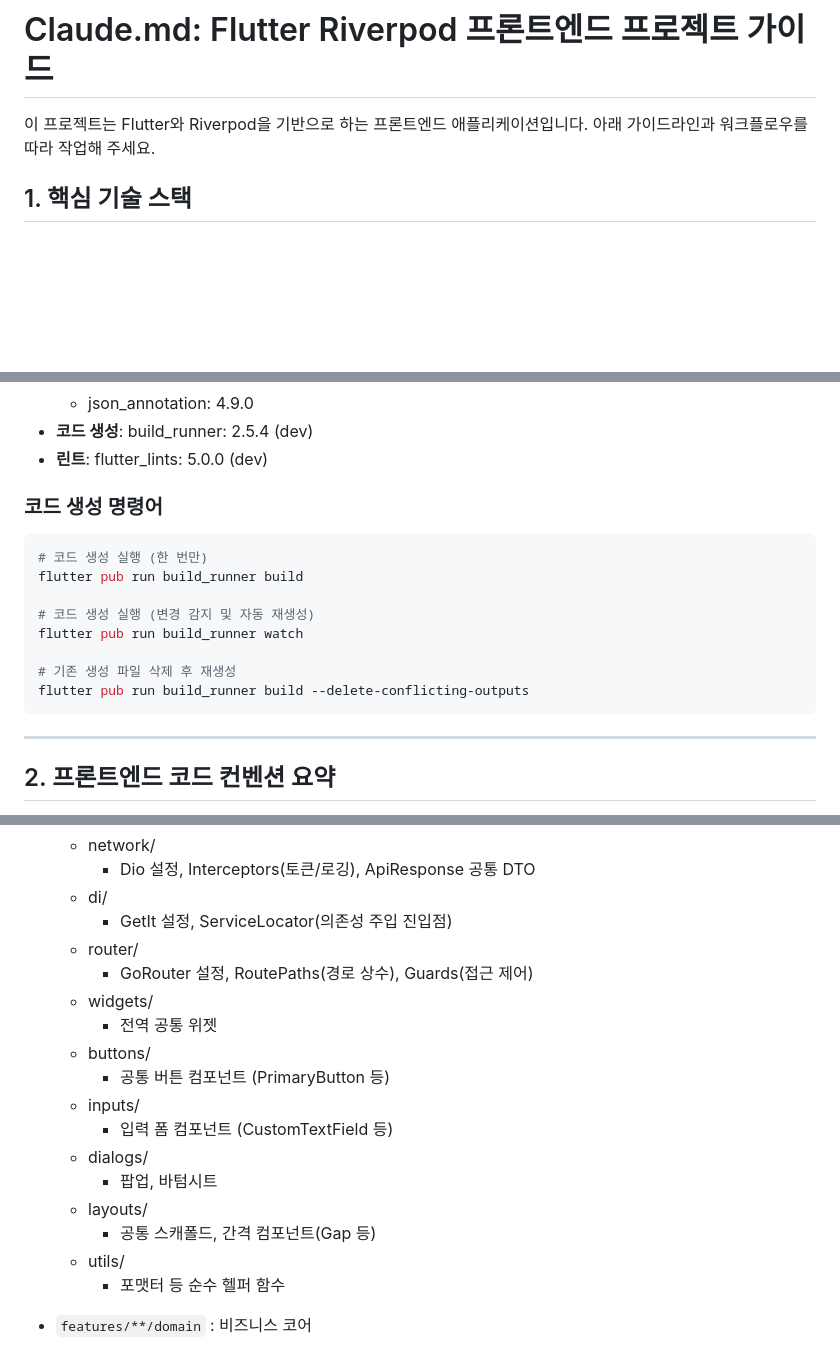
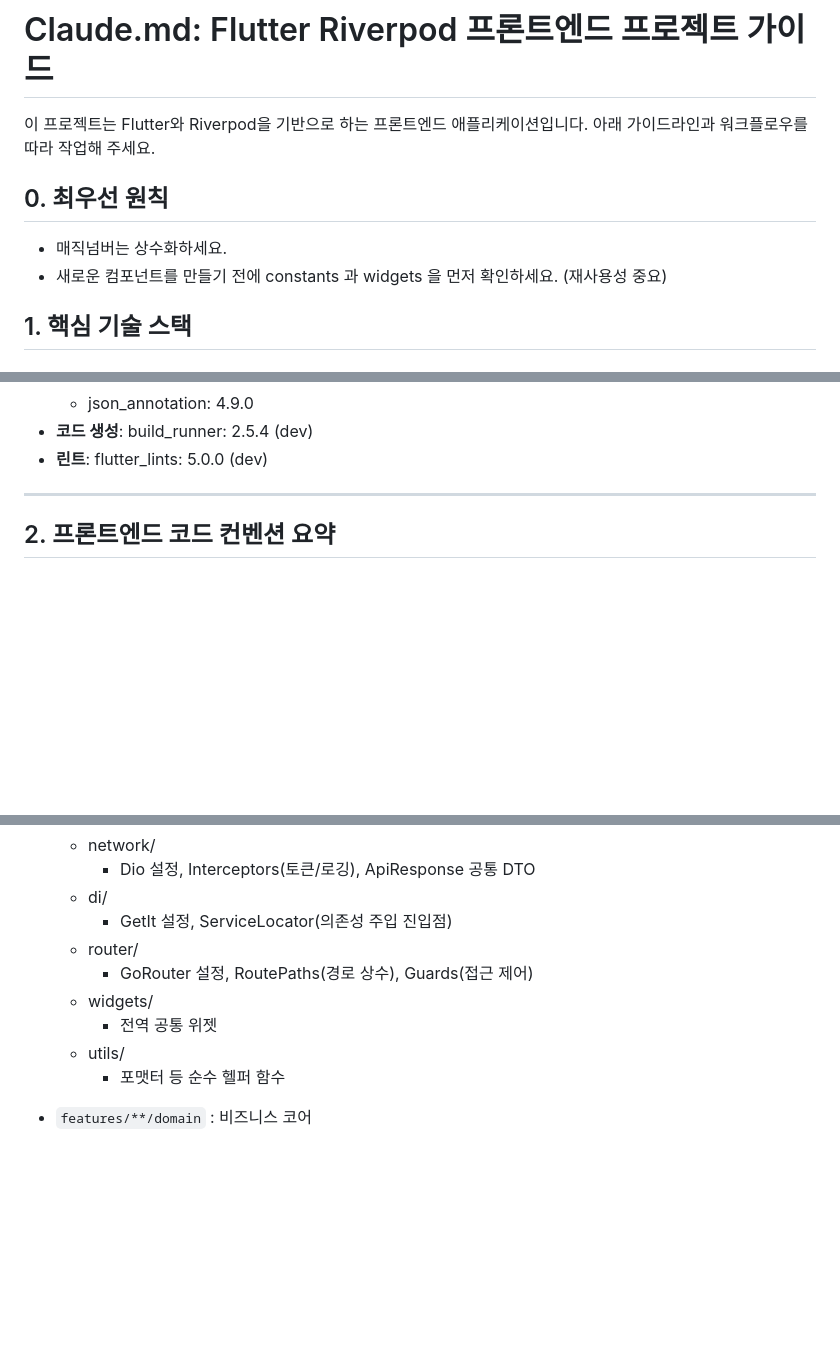
Before and after one commit to mingoring/frontend, a Markdown page: CLAUDE.md, 3 parts joined by grey strips. GitHub-like rendering; blank space fills up the shorter version.

Commit message:
docs: CLAUDE.md 수정

````diff
--- a/CLAUDE.md
+++ b/CLAUDE.md
@@ -2,6 +2,11 @@
 
 이 프로젝트는 Flutter와 Riverpod을 기반으로 하는 프론트엔드 애플리케이션입니다.
 아래 가이드라인과 워크플로우를 따라 작업해 주세요.
+
+## 0. 최우선 원칙
+- 매직넘버는 상수화하세요.
+- 새로운 컴포넌트를 만들기 전에 constants 과 widgets 을 먼저 확인하세요. (재사용성 중요)
+
 
 ## 1. 핵심 기술 스택
 
@@ -22,17 +27,6 @@
 - **코드 생성**: build_runner: 2.5.4 (dev)
 - **린트**: flutter_lints: 5.0.0 (dev)
 
-### 코드 생성 명령어
-```bash
-# 코드 생성 실행 (한 번만)
-flutter pub run build_runner build
-
-# 코드 생성 실행 (변경 감지 및 자동 재생성)
-flutter pub run build_runner watch
-
-# 기존 생성 파일 삭제 후 재생성
-flutter pub run build_runner build --delete-conflicting-outputs
-```
 
 ---
 
@@ -137,14 +132,6 @@ assets/                       # 정적 파일 저장소
     - GoRouter 설정, RoutePaths(경로 상수), Guards(접근 제어)
   - widgets/
     - 전역 공통 위젯
-  - buttons/
-    - 공통 버튼 컴포넌트 (PrimaryButton 등)
-  - inputs/
-    - 입력 폼 컴포넌트 (CustomTextField 등)
-  - dialogs/
-    - 팝업, 바텀시트
-  - layouts/
-    - 공통 스캐폴드, 간격 컴포넌트(Gap 등)
   - utils/
     - 포맷터 등 순수 헬퍼 함수
 
````
Also changed, not shown: other parts of CLAUDE.md (+1 -0 lines).
